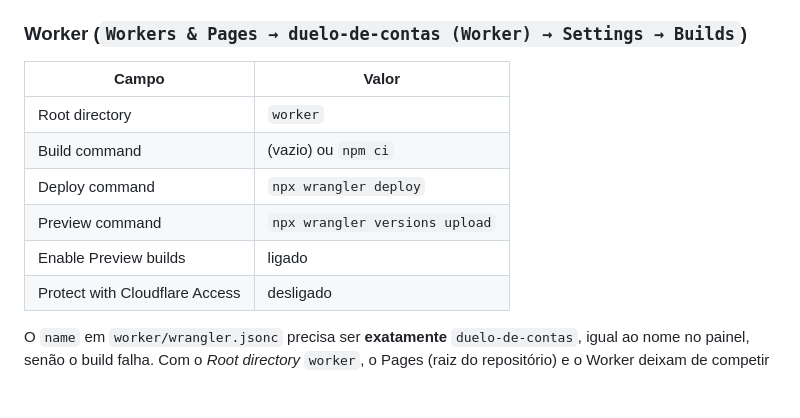
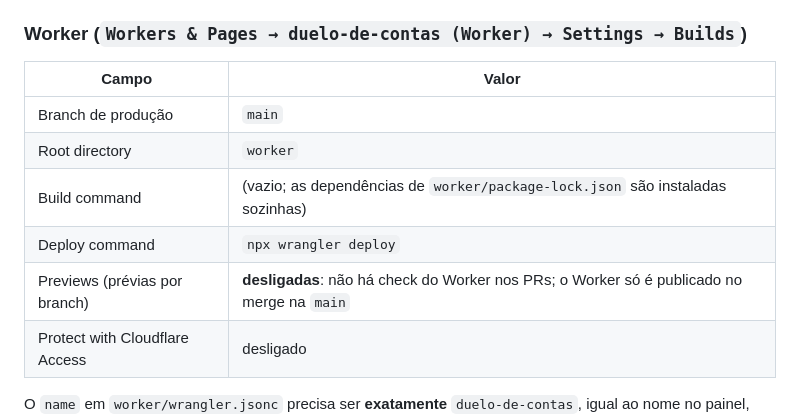
Before and after one commit to geracao-ai/duelo-de-contas, a Markdown page: .github/cloudflare.mcp.md, the part around one of its changes. GitHub-like rendering; blank space fills up the shorter version.

```diff
--- a/.github/cloudflare.mcp.md
+++ b/.github/cloudflare.mcp.md
@@ -49,11 +48,11 @@ que leva para `duelo-de-contas.pages.dev` mantendo o caminho e a query (ex.: `?p
 
 | Campo | Valor |
 | --- | --- |
+| Branch de produção | `main` |
 | Root directory | `worker` |
-| Build command | (vazio) ou `npm ci` |
+| Build command | (vazio; as dependências de `worker/package-lock.json` são instaladas sozinhas) |
 | Deploy command | `npx wrangler deploy` |
-| Preview command | `npx wrangler versions upload` |
-| Enable Preview builds | ligado |
+| Previews (prévias por branch) | **desligadas**: não há check do Worker nos PRs; o Worker só é publicado no merge na `main` |
 | Protect with Cloudflare Access | desligado |
 
 O `name` em `worker/wrangler.jsonc` precisa ser **exatamente** `duelo-de-contas`, igual ao nome no
```
Also changed, not shown: other parts of .github/cloudflare.mcp.md (+25 -33 lines).
